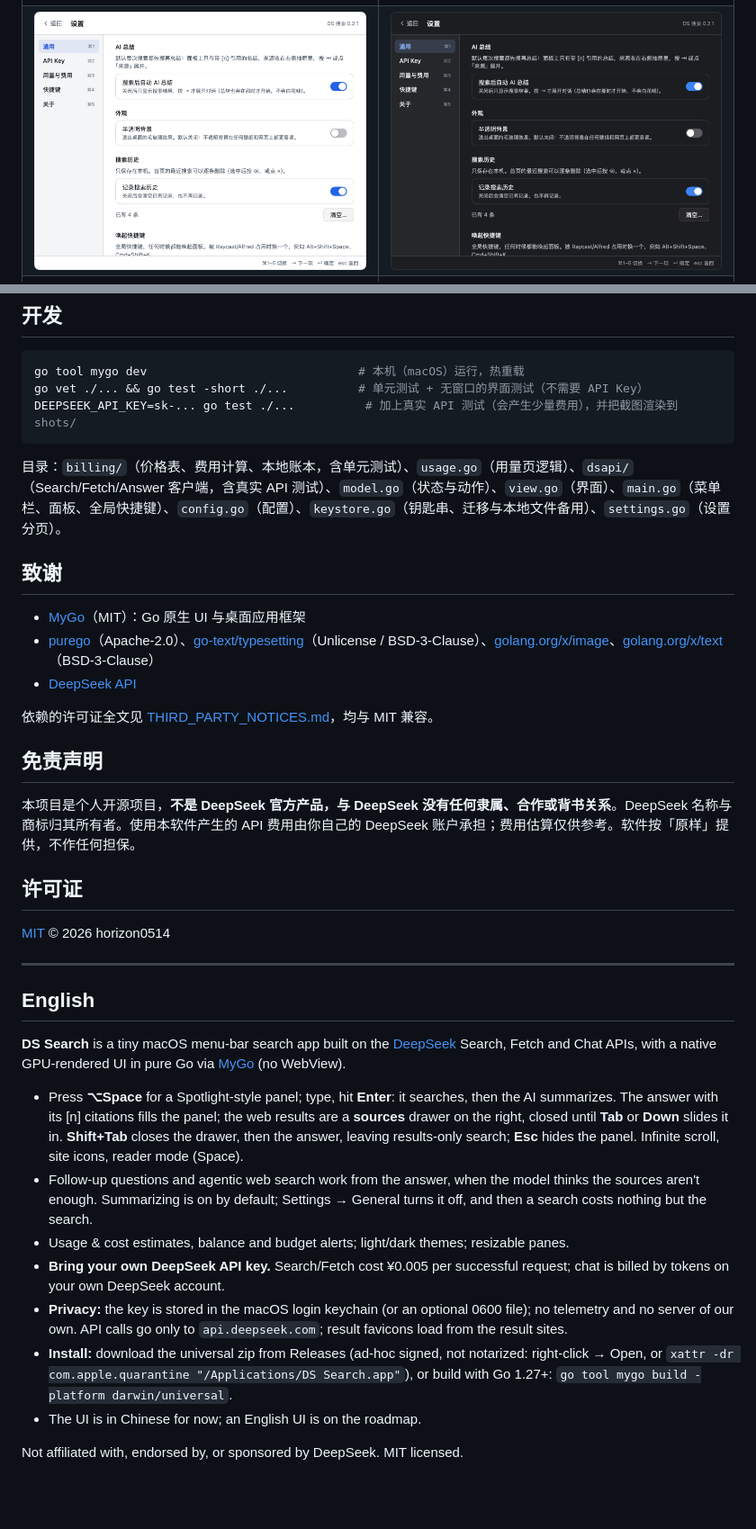
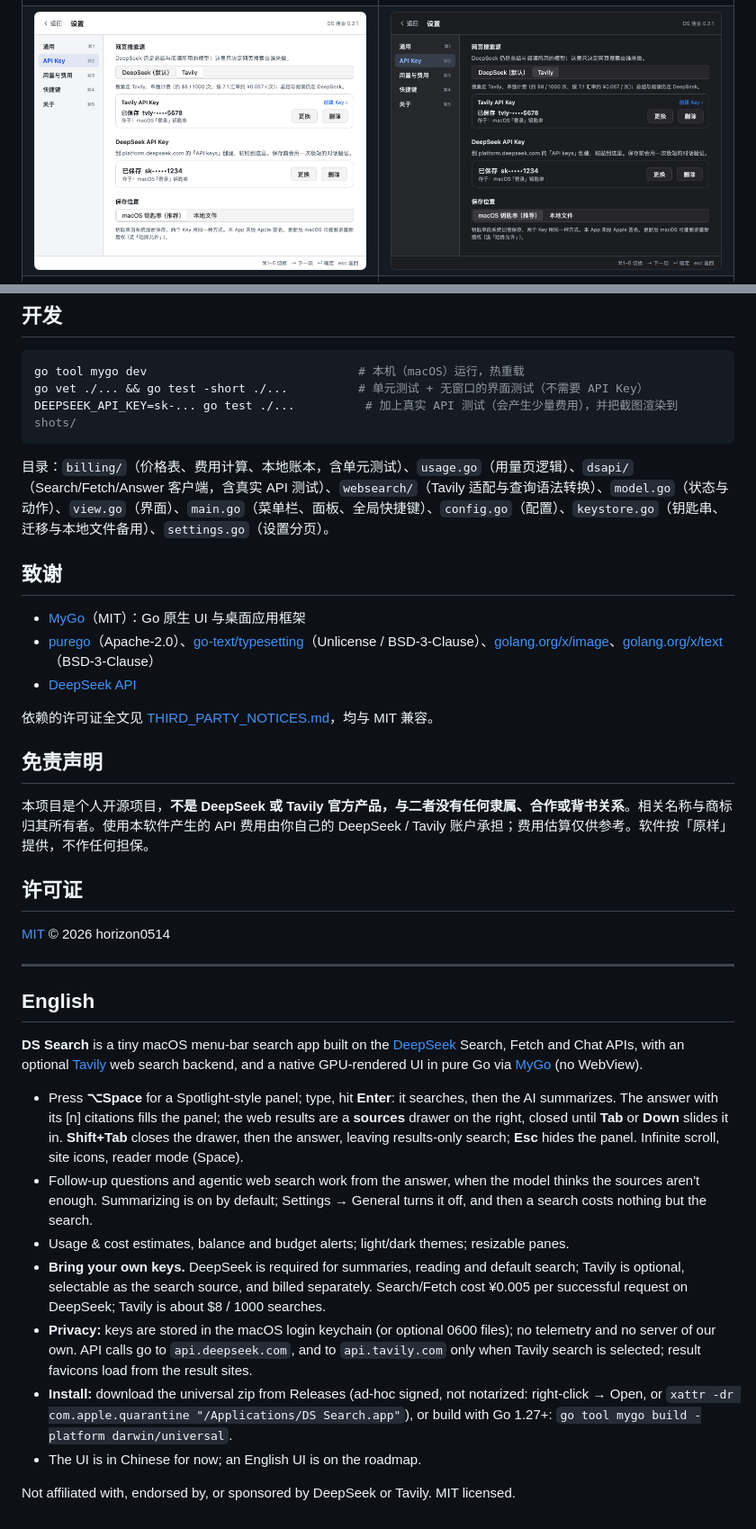
Before and after one commit to horizon0514/ds-search, a Markdown page: README.md, 2 parts joined by grey strips. Shown at 90% size. Drawn GitHub-style; pictures changed too: docs/screenshots/settings-dark.png, docs/screenshots/settings-light.png; blank space fills up the shorter version.

Commit message:
Add Tavily as a selectable search source beside DeepSeek

````diff
--- a/README.md
+++ b/README.md
@@ -152,7 +156,7 @@ go vet ./... && go test -short ./...          # 单元测试 + 无窗口的界
 DEEPSEEK_API_KEY=sk-... go test ./...          # 加上真实 API 测试（会产生少量费用），并把截图渲染到 shots/
 ```
 
-目录：`billing/`（价格表、费用计算、本地账本，含单元测试）、`usage.go`（用量页逻辑）、`dsapi/`（Search/Fetch/Answer 客户端，含真实 API 测试）、`model.go`（状态与动作）、`view.go`（界面）、`main.go`（菜单栏、面板、全局快捷键）、`config.go`（配置）、`keystore.go`（钥匙串、迁移与本地文件备用）、`settings.go`（设置分页）。
+目录：`billing/`（价格表、费用计算、本地账本，含单元测试）、`usage.go`（用量页逻辑）、`dsapi/`（Search/Fetch/Answer 客户端，含真实 API 测试）、`websearch/`（Tavily 适配与查询语法转换）、`model.go`（状态与动作）、`view.go`（界面）、`main.go`（菜单栏、面板、全局快捷键）、`config.go`（配置）、`keystore.go`（钥匙串、迁移与本地文件备用）、`settings.go`（设置分页）。
 
 ## 致谢
 
@@ -164,7 +168,7 @@ DEEPSEEK_API_KEY=sk-... go test ./...          # 加上真实 API 测试（会
 
 ## 免责声明
 
-本项目是个人开源项目，**不是 DeepSeek 官方产品，与 DeepSeek 没有任何隶属、合作或背书关系**。DeepSeek 名称与商标归其所有者。使用本软件产生的 API 费用由你自己的 DeepSeek 账户承担；费用估算仅供参考。软件按「原样」提供，不作任何担保。
+本项目是个人开源项目，**不是 DeepSeek 或 Tavily 官方产品，与二者没有任何隶属、合作或背书关系**。相关名称与商标归其所有者。使用本软件产生的 API 费用由你自己的 DeepSeek / Tavily 账户承担；费用估算仅供参考。软件按「原样」提供，不作任何担保。
 
 ## 许可证
 
@@ -174,14 +178,14 @@ DEEPSEEK_API_KEY=sk-... go test ./...          # 加上真实 API 测试（会
 
 ## English
 
-**DS Search** is a tiny macOS menu-bar search app built on the [DeepSeek](https://platform.deepseek.com) Search, Fetch and Chat APIs, with a native GPU-rendered UI in pure Go via [MyGo](https://github.com/egoist/mygo) (no WebView).
+**DS Search** is a tiny macOS menu-bar search app built on the [DeepSeek](https://platform.deepseek.com) Search, Fetch and Chat APIs, with an optional [Tavily](https://tavily.com) web search backend, and a native GPU-rendered UI in pure Go via [MyGo](https://github.com/egoist/mygo) (no WebView).
 
 - Press **⌥Space** for a Spotlight-style panel; type, hit **Enter**: it searches, then the AI summarizes. The answer with its [n] citations fills the panel; the web results are a **sources** drawer on the right, closed until **Tab** or **Down** slides it in. **Shift+Tab** closes the drawer, then the answer, leaving results-only search; **Esc** hides the panel. Infinite scroll, site icons, reader mode (Space).
 - Follow-up questions and agentic web search work from the answer, when the model thinks the sources aren't enough. Summarizing is on by default; Settings → General turns it off, and then a search costs nothing but the search.
 - Usage & cost estimates, balance and budget alerts; light/dark themes; resizable panes.
-- **Bring your own DeepSeek API key.** Search/Fetch cost ¥0.005 per successful request; chat is billed by tokens on your own DeepSeek account.
-- **Privacy:** the key is stored in the macOS login keychain (or an optional 0600 file); no telemetry and no server of our own. API calls go only to `api.deepseek.com`; result favicons load from the result sites.
+- **Bring your own keys.** DeepSeek is required for summaries, reading and default search; Tavily is optional, selectable as the search source, and billed separately. Search/Fetch cost ¥0.005 per successful request on DeepSeek; Tavily is about $8 / 1000 searches.
+- **Privacy:** keys are stored in the macOS login keychain (or optional 0600 files); no telemetry and no server of our own. API calls go to `api.deepseek.com`, and to `api.tavily.com` only when Tavily search is selected; result favicons load from the result sites.
 - **Install:** download the universal zip from Releases (ad-hoc signed, not notarized: right-click → Open, or `xattr -dr com.apple.quarantine "/Applications/DS Search.app"`), or build with Go 1.27+: `go tool mygo build -platform darwin/universal`.
 - The UI is in Chinese for now; an English UI is on the roadmap.
 
-Not affiliated with, endorsed by, or sponsored by DeepSeek. MIT licensed.
+Not affiliated with, endorsed by, or sponsored by DeepSeek or Tavily. MIT licensed.
````
Also changed, not shown: other parts of README.md (+15 -11 lines), 17 other files.
